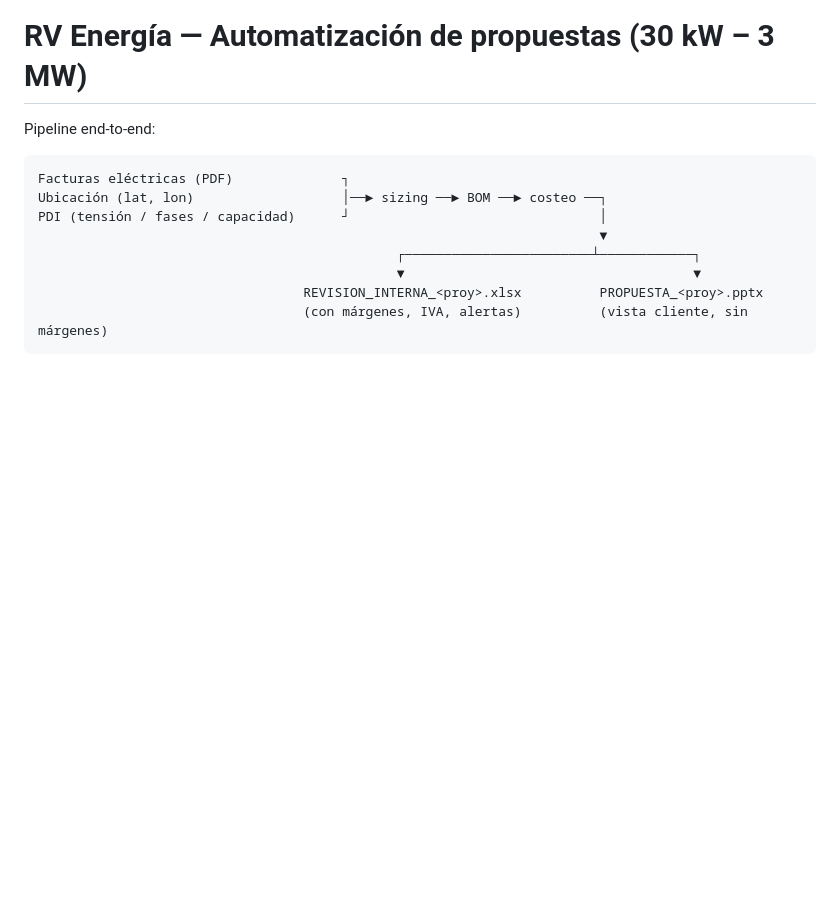
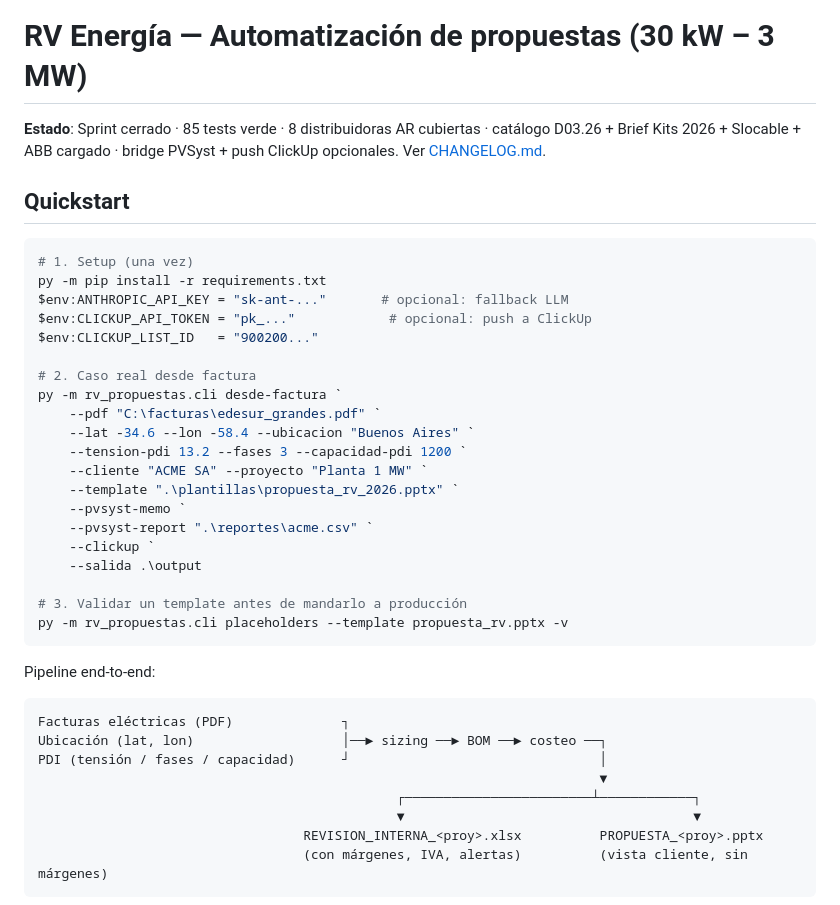
Before and after one commit to julianlorenzo220599-blip/juli2205, a Markdown page: README.md, the part around the change. GitHub-like rendering; blank space fills up the shorter version.

Commit message:
Cerrar sprint: CHANGELOG + quickstart en README

````diff
--- a/README.md
+++ b/README.md
@@ -1,4 +1,33 @@
 # RV Energía — Automatización de propuestas (30 kW – 3 MW)
+
+**Estado**: Sprint cerrado · 85 tests verde · 8 distribuidoras AR cubiertas
+· catálogo D03.26 + Brief Kits 2026 + Slocable + ABB cargado · bridge
+PVSyst + push ClickUp opcionales.  Ver [CHANGELOG.md](./CHANGELOG.md).
+
+## Quickstart
+
+```powershell
+# 1. Setup (una vez)
+py -m pip install -r requirements.txt
+$env:ANTHROPIC_API_KEY = "sk-ant-..."       # opcional: fallback LLM
+$env:CLICKUP_API_TOKEN = "pk_..."            # opcional: push a ClickUp
+$env:CLICKUP_LIST_ID   = "900200..."
+
+# 2. Caso real desde factura
+py -m rv_propuestas.cli desde-factura `
+    --pdf "C:\facturas\edesur_grandes.pdf" `
+    --lat -34.6 --lon -58.4 --ubicacion "Buenos Aires" `
+    --tension-pdi 13.2 --fases 3 --capacidad-pdi 1200 `
+    --cliente "ACME SA" --proyecto "Planta 1 MW" `
+    --template ".\plantillas\propuesta_rv_2026.pptx" `
+    --pvsyst-memo `
+    --pvsyst-report ".\reportes\acme.csv" `
+    --clickup `
+    --salida .\output
+
+# 3. Validar un template antes de mandarlo a producción
+py -m rv_propuestas.cli placeholders --template propuesta_rv.pptx -v
+```
 
 Pipeline end-to-end:
 
````
Also changed, not shown: CHANGELOG.md (added, +104 -0 lines).
